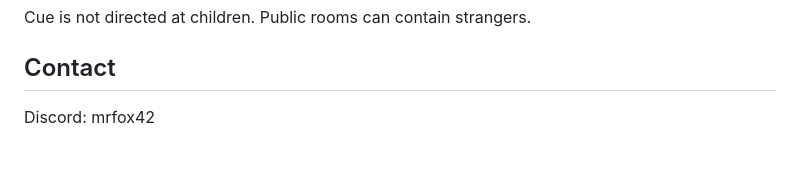
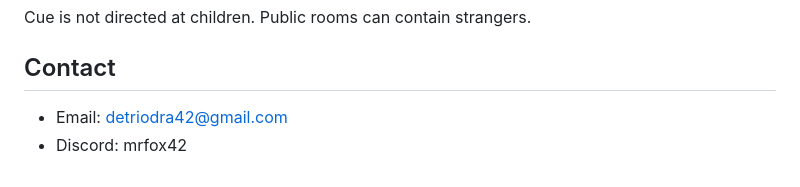
Before and after one commit to DeTriodra4271/ProjeCUE, a Markdown page: PRIVACY.md, the part around the change. GitHub-like rendering.

```diff
--- a/PRIVACY.md
+++ b/PRIVACY.md
@@ -54,4 +54,5 @@ Cue is not directed at children. Public rooms can contain strangers.
 
 ## Contact
 
-Discord: mrfox42
+- Email: detriodra42@gmail.com
+- Discord: mrfox42
```
